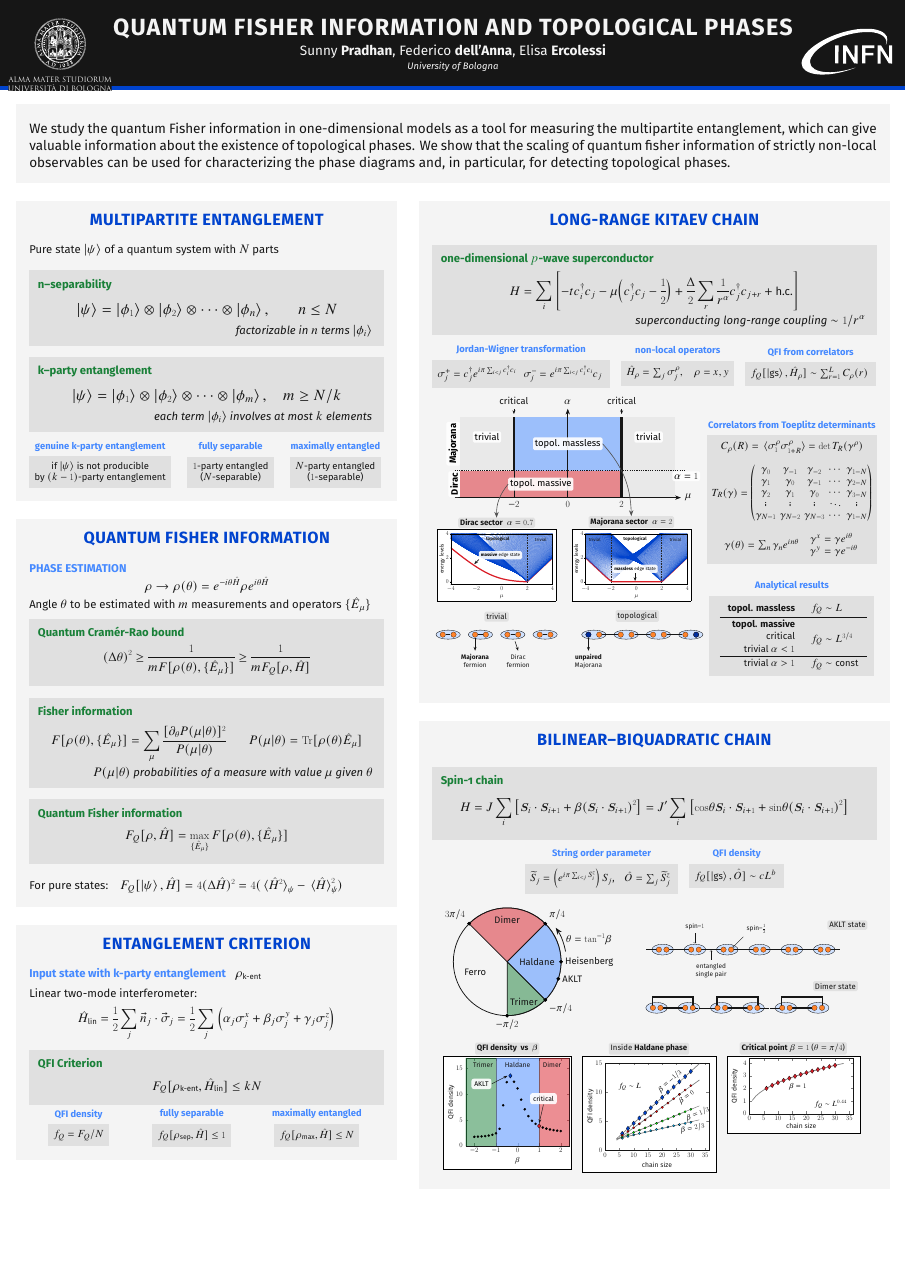
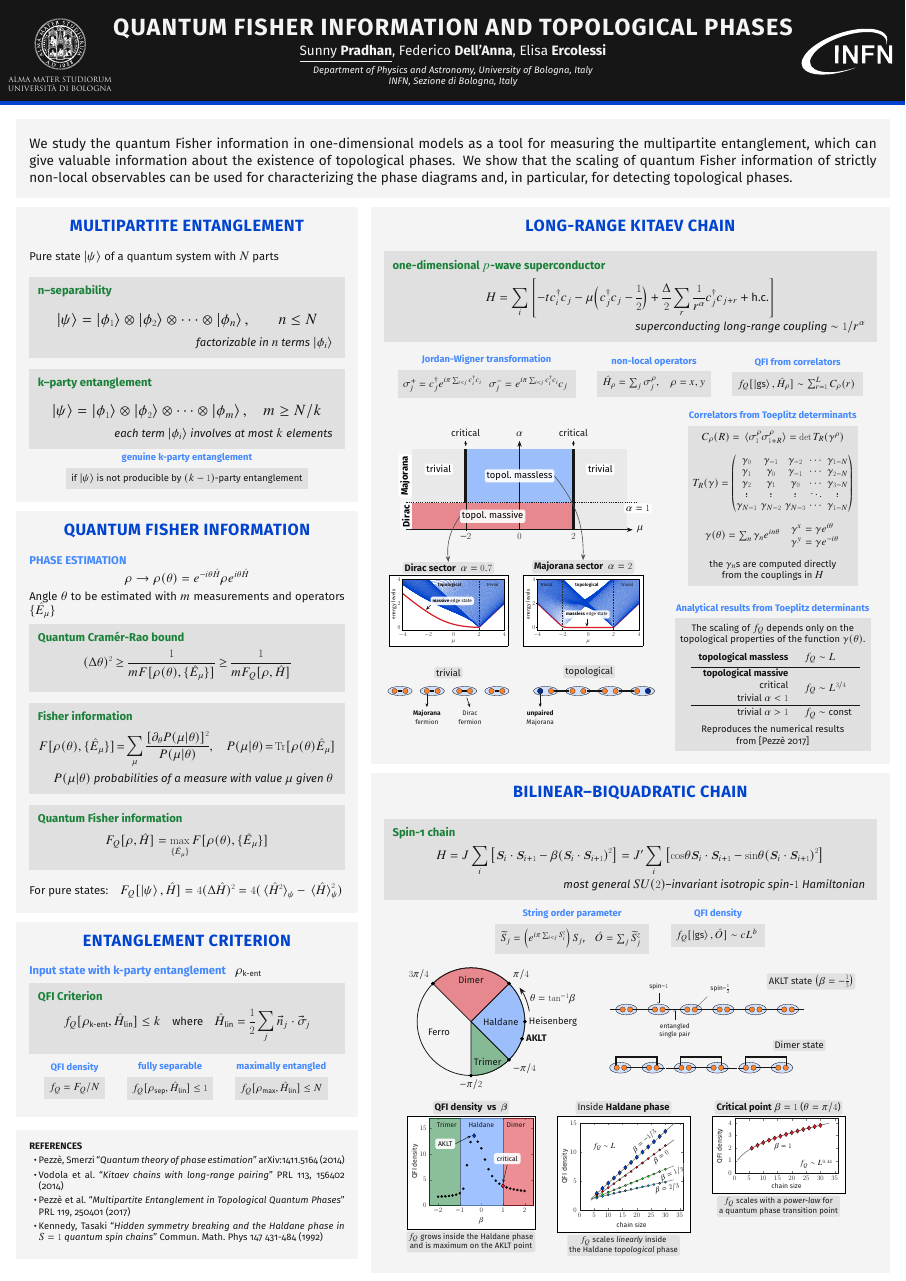
Before and after one commit to sunpradh/iqis2022-poster, a LaTeX poster (poster.tex, which reads figures/blbq-phases.tex, figures/lrk-phases.tex): the whole page. Compiled offline with XeLaTeX.

Commit message:
applied corrections from elisa

```diff
--- a/figures/blbq-phases.tex
+++ b/figures/blbq-phases.tex
@@ -3,7 +3,8 @@
         font=\normalsize,
         dot/.style = {circle, inner sep=0pt, minimum size=10pt, fill=black},
         line width=2pt,
-        etichetta grafico/.style = {above=0.1cm, font=\small, fill=Grey10, fill opacity=0.9, text opacity=1, rounded corners, inner sep=5pt},
+        etichetta grafico/.style = {above=0.1cm, font=\normalsize, fill=Grey10, fill opacity=0.9, text opacity=1, rounded corners, inner sep=5pt},
+        nota grafico/.style = {below=0.2cm, font=\small, fill=Grey10, fill opacity=0.9, text opacity=1, rounded corners, inner sep=5pt, align=center},
         sfondo grafico/.style = {fill=white, draw=black, thin, inner sep=5pt}
     ]
     \node (A) at (45:1)  [dot] {};
@@ -41,22 +42,27 @@
 
     % Disegni diagrammi di fase
     \node (AKLTstate) [anchor=west] at (2.5, 0.2) {\input{figures/blbq_valence_aklt.tex} };
-    \node [etichetta grafico, above=-1.25cm] at (AKLTstate.north east) {AKLT state};
+    \node [etichetta grafico, above=-1.25cm] at (AKLTstate.north east) {AKLT state $\qty(\beta = -\frac{1}{3})$};
     \node (DimerState) [anchor=west] at (2.5, -0.8) {\input{figures/blbq_dimer_state.tex} };
     \node [etichetta grafico] at (DimerState.north east) {Dimer state};
 
     % Grafico QFI vs beta
     \node[anchor=north, sfondo grafico] at (0, -1.75) (VarBeta)
         {\input{figures/blbq_variable_beta.tex}};
-    \node[etichetta grafico] at (VarBeta.north)
-        {\textbf{QFI density ~vs~ $\bm{\beta}$}};
+    \node[etichetta grafico] at (VarBeta.north) {\textbf{QFI density ~vs~ $\bm{\beta}$}};
+    \node[nota grafico] at (VarBeta.south) {$f_Q$ grows inside the Haldane phase \\and is maximum on the AKLT point};
+
 
     % Grafici QFI nella fase Haldane e beta=1
-    \node[right=1cm of VarBeta.north east, anchor=north west, sfondo grafico]
+    \node[right=2cm of VarBeta.north east, anchor=north west, sfondo grafico]
         (Haldane) {\input{figures/blbq_scaling_haldane.tex} };
-    \node[right=1cm of Haldane.north east, anchor=north west, sfondo grafico]
+    \node[etichetta grafico] at (Haldane.north) {Inside \textbf{Haldane phase}};
+    \node[nota grafico] at (Haldane.south) {$f_Q$ scales \emph{linearly} inside \\the Haldane \emph{topological} phase};
+
+    % Grafici QFI nella fase Haldane e beta=1
+    \node[right=2cm of Haldane.north east, anchor=north west, sfondo grafico]
         (Beta1) {\input{figures/blbq_scaling_beta_1.tex} };
-    \node[etichetta grafico] at (Haldane.north) {Inside \textbf{Haldane phase}};
     \node[etichetta grafico] at (Beta1.north) {\textbf{Critical point} $\beta = 1$ ($\theta = \pi/4$)};
+    \node[nota grafico] at (Beta1.south) {$f_Q$ scales with a \emph{power-law} for \\a quantum phase transition point};
 
 \end{tikzpicture}
--- a/figures/lrk-phases.tex
+++ b/figures/lrk-phases.tex
@@ -46,8 +46,8 @@
     \draw (-4, 0.5)  node [anchor=south, etichetta, rotate=90] {\textbf{Dirac}};
 
     % energy plots
-    \node[anchor=west] (DiracSpec) at (-5, -2.5) {\FrameImg{0.8}{figures/lrk_dirac_spectrum.pdf}};
-    \node[anchor=west] (MajSpec) at (0, -2.5) {\FrameImg{0.8}{figures/lrk_majorana_spectrum.pdf}};
+    \node[anchor=west] (DiracSpec) at (-5, -3) {\FrameImg{0.8}{figures/lrk_dirac_spectrum.pdf}};
+    \node[anchor=west] (MajSpec) at (0, -3) {\FrameImg{0.8}{figures/lrk_majorana_spectrum.pdf}};
     \node[etichetta spettro] (DiracSpecLabel) at (DiracSpec.north) {\textbf{Dirac sector}~ $\alpha = 0.7$};
     \node[etichetta spettro] (MajSpecLabel)   at (MajSpec.north) {\textbf{Majorana sector}~ $\alpha = 2$};
 
@@ -55,7 +55,7 @@
     \draw[ultra thick] (massive.west)  edge[Grey60, freccia, bend right=20] (DiracSpecLabel.north);
 
     % Annotate Majorana plot
-    \begin{scope}[xshift=0cm, yshift=-2.5cm]
+    \begin{scope}[xshift=0cm, yshift=-3cm]
         \node (MasslessEdge) [etichetta, font=\tiny, anchor=south] at (2.5, -0.30) {\textbf{massless} edge state};
         \draw[ultra thick, -Stealth] (MasslessEdge.south) -- ++(0,-0.3);
         \node[font=\tiny] at (2.5, 0.95) {\textbf{topological}};
@@ -64,14 +64,14 @@
     \end{scope}
 
     % Annotate Dirac plot
-    \begin{scope}[xshift=-5cm, yshift=-2.5cm]
+    \begin{scope}[xshift=-5cm, yshift=-3cm]
         \node (MassiveEdge) [etichetta, font=\tiny, anchor=south] at (2.5, 0.2) {\textbf{massive} edge state};
         \draw[ultra thick, -Stealth] (MassiveEdge.south west) -- ++(-0.17, -0.17);
         \node[font=\tiny] at (2.4, 0.95) {\textbf{topological}};
         \node[font=\tiny] at (4.0, 0.95) {trivial};
     \end{scope}
 
-    \node (trivial) [below=2cm of DiracSpec, anchor=north] {\input{figures/kitaev-chain-triv.tex}};
+    \node (trivial) [below=3cm of DiracSpec, anchor=north] {\input{figures/kitaev-chain-triv.tex}};
     \node (topological) [right=0.6cm of trivial.north east, anchor=north west] {\input{figures/kitaev-chain-top.tex}};
 
     \node at (trivial.north) [ etichetta spettro, above=0.4cm] {trivial};
--- a/poster.tex
+++ b/poster.tex
@@ -3,8 +3,8 @@
     25pt,
     a0paper,
     portrait,
-    colspace=2cm,
-    blockverticalspace=2cm
+    colspace=1.2cm,
+    blockverticalspace=1.2cm
 ]{tikzposter}
 
 % \usepackage{lmodern}
@@ -54,8 +54,8 @@
 %   Non è il titolo dell'abstract mandato.
 %   Il titolo originale: "Quantum Fisher information as a tool for detecting topological spaces"
 %   non ci sta nel riquadro
-\author{Sunny \textbf{Pradhan}, Federico \textbf{dell'Anna}, Elisa \textbf{Ercolessi}}
-\institute{University of Bologna}
+\author{\underline{Sunny \textbf{Pradhan}}, Federico \textbf{Dell'Anna}, Elisa \textbf{Ercolessi}}
+\institute{Department of Physics and Astronomy, University of Bologna, Italy\\INFN, Sezione di Bologna, Italy}
 
 
 
@@ -92,15 +92,12 @@ We show that the scaling of quantum fisher information of strictly non-local obs
 
             \InnerNote{each term $\ket{\phi_i}$ involves at most $k$ elements}
         }
-        \vspace*{0.5cm}
+        \begin{center}
             \begin{tikzpicture}
-            \node (A) at (0,0) [nota] {if $\ket{\psi}$ is not producible \\ by $(k-1)$-party entanglement};
-            \node (B) [right=1.5cm of A, nota] {$1$-party entangled\\($N$-separable)};
-            \node (C) [right=1.5cm of B, nota] {$N$-party entangled\\($1$-separable)};
-            \TitoloNota{B}{fully separable}
+                \node (A) at (0,0) [nota] {if $\ket{\psi}$ is not producible by $(k-1)$-party entanglement};
                 \TitoloNota{A}{genuine k-party entanglement}
-            \TitoloNota{C}{maximally entangled}
             \end{tikzpicture}
+        \end{center}
     }
 
 
@@ -156,27 +153,19 @@ We show that the scaling of quantum fisher information of strictly non-local obs
         \Highlight{Input state with k-party entanglement}~~~$\rho_{\text{k-ent}}$
 
         \vspace*{0.5cm}
-        Linear two-mode interferometer:
-        \vspace*{0.5cm}
-        \begin{equation*}
-            \hat{H}_{\text{lin}}
-            = \frac{1}{2} \sum_{j} \vec{n}_j \cdot \vec{\sigma}_j
-            = \frac{1}{2} \sum_{j} \qty( \alpha_j \sigma_j^ x + \beta_j \sigma_j^y + \gamma_j \sigma_j^z )
-        \end{equation*}
-
-        \vspace*{0.5cm}
-
 
         \innerblock{QFI Criterion}{
             \begin{equation*}
-                F_Q[\rho_{\text{k-ent}}, \hat{H}_{\text{lin}}] \leq k N
+                f_Q[\rho_{\text{k-ent}}, \hat{H}_{\text{lin}}] \leq k
+                \quad \text{where} \quad
+                \hat{H}_{\text{lin}} = \frac{1}{2} \sum_{j} \vec{n}_j \cdot \vec{\sigma}_j
             \end{equation*}
         }
         \begin{center}
             \begin{tikzpicture}
                 \node (density) [nota] at (0,0)  {$f_Q = F_Q / N$};
-                \node (sep) [nota, right=4cm of density] {$f_Q[\rho_{\text{sep}}, \hat{H}] \leq 1$};
-                \node (max) [nota, right=4cm of sep] {$f_Q[\rho_{\text{max}}, \hat{H}] \leq N$};
+                \node (sep) [nota, right=2cm of density] {$f_Q[\rho_{\text{sep}}, \hat{H}_{\text{lin}}] \leq 1$};
+                \node (max) [nota, right=2cm of sep] {$f_Q[\rho_{\text{max}}, \hat{H}_{\text{lin}}] \leq N$};
                 \TitoloNota{density}{QFI density}
                 \TitoloNota{sep}{fully separable}
                 \TitoloNota{max}{maximally entangled}
@@ -184,10 +173,19 @@ We show that the scaling of quantum fisher information of strictly non-local obs
         \end{center}
     }
 
+    \block[bodyverticalshift=0mm]{}{\normalsize
+        \textbf{REFERENCES}
+        \begin{itemize}
+            \item Pezzè, Smerzi ``\emph{Quantum theory of phase estimation}'' arXiv:1411.5164 (2014)
+            \item Vodola et al.~``\emph{Kitaev chains with long-range pairing}'' PRL 113, 156402 (2014)
+            \item Pezzè et al.~``\emph{Multipartite Entanglement in Topological Quantum Phases}'' PRL 119, 250401 (2017)
+            \item Kennedy, Tasaki ``\emph{Hidden symmetry breaking and the Haldane phase in $S=1$ quantum spin chains}'' Commun.~Math.~Phys 147 431-484 (1992)
+        \end{itemize}
+    }
 
 
     %----------------------------------------------------------------------------------------------------
-    \column{0.55}
+    \column{0.60}
     \myblock{LONG-RANGE KITAEV CHAIN}{
         \innerblock{one-dimensional $p$-wave superconductor}{
             \begin{equation*}
@@ -242,24 +241,30 @@ We show that the scaling of quantum fisher information of strictly non-local obs
                             \gamma^{x} & = \gamma e^{i \theta} \\
                             \gamma^{y} & = \gamma e^{-i \theta}
                         \end{array}
-                    $
+                    $\\[1cm]
+                    the $\gamma_n$s are computed directly \\
+                    from the couplings in $H$
                 };
                 \TitoloNota{determinants}{Correlators from Toeplitz determinants}
 
                 \node (results) [below=3cm of determinants, nota] {
+                    The scaling of $f_Q$ depends only on the\\
+                    topological properties of the function $\gamma(\theta)$.\\[0.5cm]
                     \setlength\tabcolsep{0.75cm}
                     \renewcommand{\arraystretch}{1.25}
                     \begin{tabular}{rl}
-                        \textbf{topol. massless} & $f_Q \sim L$ \\[5pt]
+                        \textbf{topological massless} & $f_Q \sim L$ \\[5pt]
                         \hline
-                        \textbf{topol. massive} & \multirow{3}*{$f_Q \sim L^{3/4}$} \\[-5pt]
+                        \textbf{topological massive} & \multirow{3}*{$f_Q \sim L^{3/4}$} \\[-5pt]
                         critical             & \\[-5pt]
                         trivial $\alpha < 1$ & \\
                         \hline
                         trivial $\alpha > 1$ & $f_Q \sim \text{const}$
                     \end{tabular}
+                    \\[0.5cm]
+                    Reproduces the numerical results\\ from [Pezzè 2017]
                 };
-                \TitoloNota{results}{Analytical results};
+                \TitoloNota{results}{Analytical results from Toeplitz determinants};
             \end{tikzpicture}
         \end{minipage}
     }
@@ -273,13 +278,15 @@ We show that the scaling of quantum fisher information of strictly non-local obs
             \begin{equation*}
                 H = J \sum_{i} \qty[
                     \bm{S}_i \cdot \bm{S}_{i+1}
-                    + \beta \qty( \bm{S}_i \cdot \bm{S}_{i+1} )^2
+                    - \beta \qty( \bm{S}_i \cdot \bm{S}_{i+1} )^2
                 ]
                 = J^{\prime}  \sum_{i} \qty[
                     \cos \theta \bm{S}_i \cdot \bm{S}_{i+1}
-                    + \sin \theta \qty( \bm{S}_i \cdot \bm{S}_{i+1} )^2
+                    - \sin \theta \qty( \bm{S}_i \cdot \bm{S}_{i+1} )^2
                 ]
             \end{equation*}
+
+            \InnerNote{most general $SU(2)$--invariant isotropic spin-$1$ Hamiltonian}
         }
 
         \vspace*{0.5cm}
```
Also changed, not shown: figures/dirac_spectrum.pdf (deleted), figures/majorana_spectrum.pdf (deleted), poster.pdf, figures/blbq-phases.tex (2 more changed lines), figures/lrk-phases.tex (2 more changed lines), poster.tex (27 more changed lines). Lines whose indentation alone changed are shown as unchanged.
